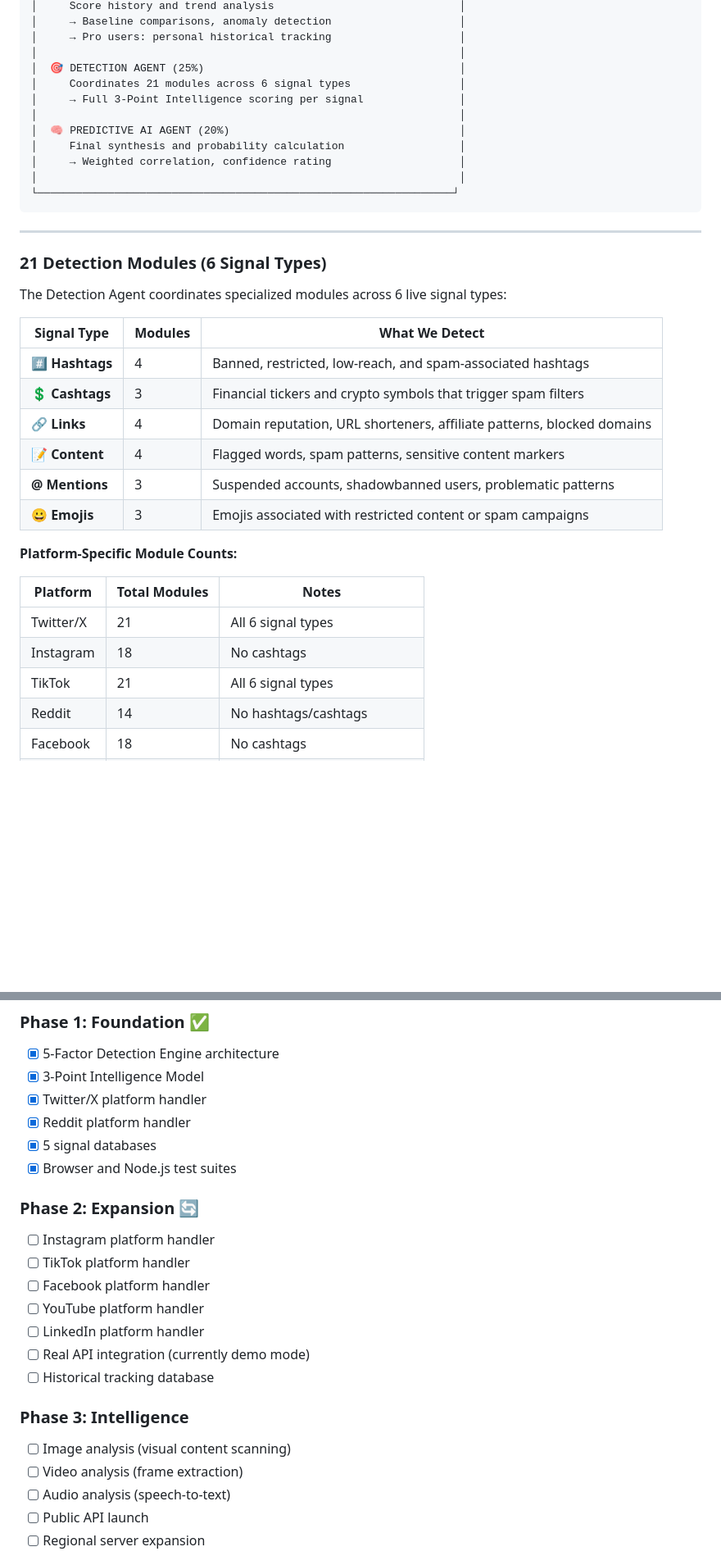
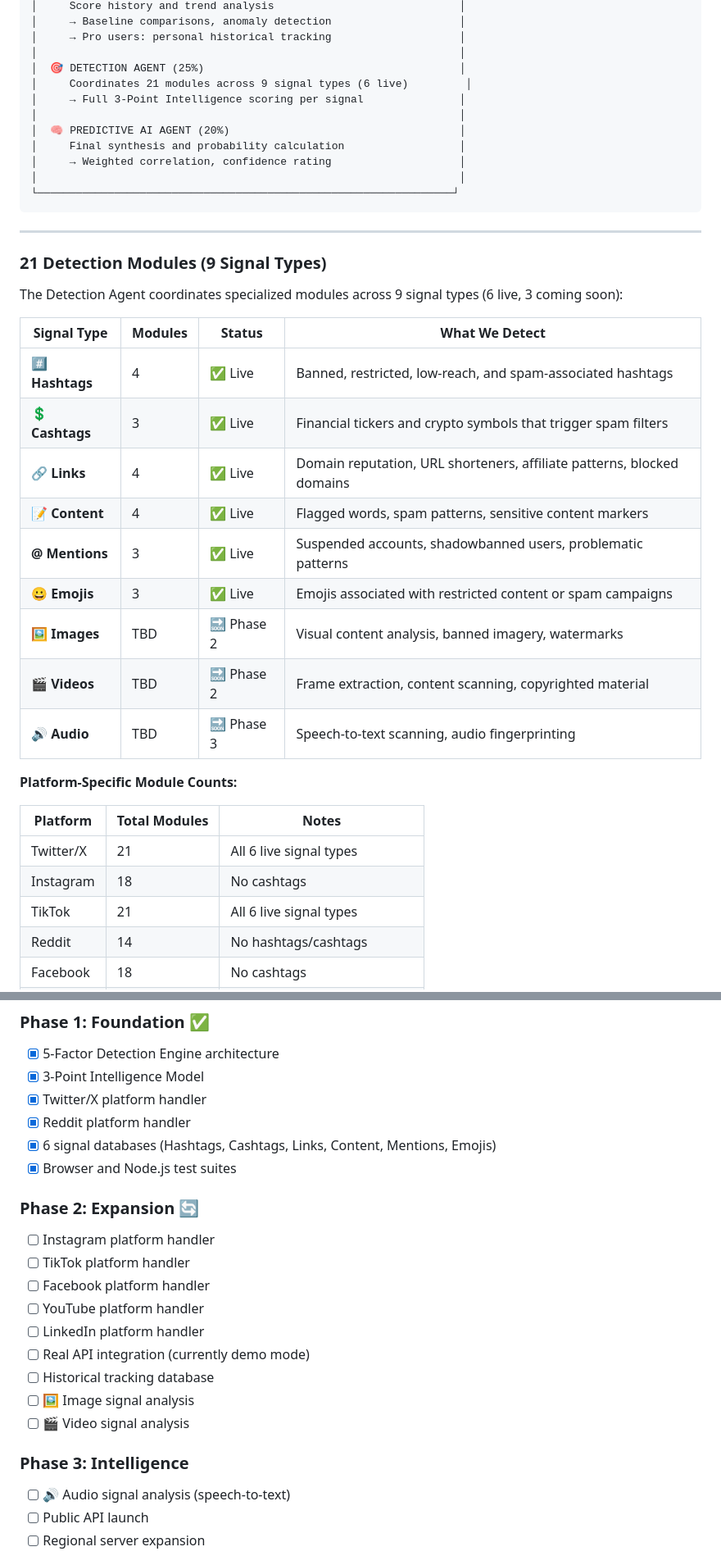
Before and after one commit to Ghost081280/shadowbancheck, a Markdown page: README.md, 2 parts joined by grey strips. Shown: that part at 82% size. GitHub-like rendering; blank space fills up the shorter version.

```diff
--- a/README.md
+++ b/README.md
@@ -132,7 +132,7 @@ Each analysis deploys 5 specialized agents that work in parallel. Think of them
 │     → Pro users: personal historical tracking                    │
 │                                                                  │
 │  🎯 DETECTION AGENT (25%)                                        │
-│     Coordinates 21 modules across 6 signal types                 │
+│     Coordinates 21 modules across 9 signal types (6 live)         │
 │     → Full 3-Point Intelligence scoring per signal               │
 │                                                                  │
 │  🧠 PREDICTIVE AI AGENT (20%)                                    │
@@ -144,26 +144,29 @@ Each analysis deploys 5 specialized agents that work in parallel. Think of them
 
 ---
 
-### 21 Detection Modules (6 Signal Types)
+### 21 Detection Modules (9 Signal Types)
 
-The Detection Agent coordinates specialized modules across 6 live signal types:
+The Detection Agent coordinates specialized modules across 9 signal types (6 live, 3 coming soon):
 
-| Signal Type | Modules | What We Detect |
-|-------------|---------|----------------|
-| **#️⃣ Hashtags** | 4 | Banned, restricted, low-reach, and spam-associated hashtags |
-| **💲 Cashtags** | 3 | Financial tickers and crypto symbols that trigger spam filters |
-| **🔗 Links** | 4 | Domain reputation, URL shorteners, affiliate patterns, blocked domains |
-| **📝 Content** | 4 | Flagged words, spam patterns, sensitive content markers |
-| **@ Mentions** | 3 | Suspended accounts, shadowbanned users, problematic patterns |
-| **😀 Emojis** | 3 | Emojis associated with restricted content or spam campaigns |
+| Signal Type | Modules | Status | What We Detect |
+|-------------|---------|--------|----------------|
+| **#️⃣ Hashtags** | 4 | ✅ Live | Banned, restricted, low-reach, and spam-associated hashtags |
+| **💲 Cashtags** | 3 | ✅ Live | Financial tickers and crypto symbols that trigger spam filters |
+| **🔗 Links** | 4 | ✅ Live | Domain reputation, URL shorteners, affiliate patterns, blocked domains |
+| **📝 Content** | 4 | ✅ Live | Flagged words, spam patterns, sensitive content markers |
+| **@ Mentions** | 3 | ✅ Live | Suspended accounts, shadowbanned users, problematic patterns |
+| **😀 Emojis** | 3 | ✅ Live | Emojis associated with restricted content or spam campaigns |
+| **🖼️ Images** | TBD | 🔜 Phase 2 | Visual content analysis, banned imagery, watermarks |
+| **🎬 Videos** | TBD | 🔜 Phase 2 | Frame extraction, content scanning, copyrighted material |
+| **🔊 Audio** | TBD | 🔜 Phase 3 | Speech-to-text scanning, audio fingerprinting |
 
 **Platform-Specific Module Counts:**
 
 | Platform | Total Modules | Notes |
 |----------|---------------|-------|
-| Twitter/X | 21 | All 6 signal types |
+| Twitter/X | 21 | All 6 live signal types |
 | Instagram | 18 | No cashtags |
-| TikTok | 21 | All 6 signal types |
+| TikTok | 21 | All 6 live signal types |
 | Reddit | 14 | No hashtags/cashtags |
 | Facebook | 18 | No cashtags |
 | YouTube | 14 | No hashtags/cashtags |
@@ -379,7 +382,7 @@ We welcome contributions from developers, researchers, and domain experts.
 - [x] 3-Point Intelligence Model
 - [x] Twitter/X platform handler
 - [x] Reddit platform handler
-- [x] 5 signal databases
+- [x] 6 signal databases (Hashtags, Cashtags, Links, Content, Mentions, Emojis)
 - [x] Browser and Node.js test suites
 
 ### Phase 2: Expansion 🔄
@@ -390,11 +393,11 @@ We welcome contributions from developers, researchers, and domain experts.
 - [ ] LinkedIn platform handler
 - [ ] Real API integration (currently demo mode)
 - [ ] Historical tracking database
+- [ ] 🖼️ Image signal analysis
+- [ ] 🎬 Video signal analysis
 
 ### Phase 3: Intelligence
-- [ ] Image analysis (visual content scanning)
-- [ ] Video analysis (frame extraction)
-- [ ] Audio analysis (speech-to-text)
+- [ ] 🔊 Audio signal analysis (speech-to-text)
 - [ ] Public API launch
 - [ ] Regional server expansion
 
```
